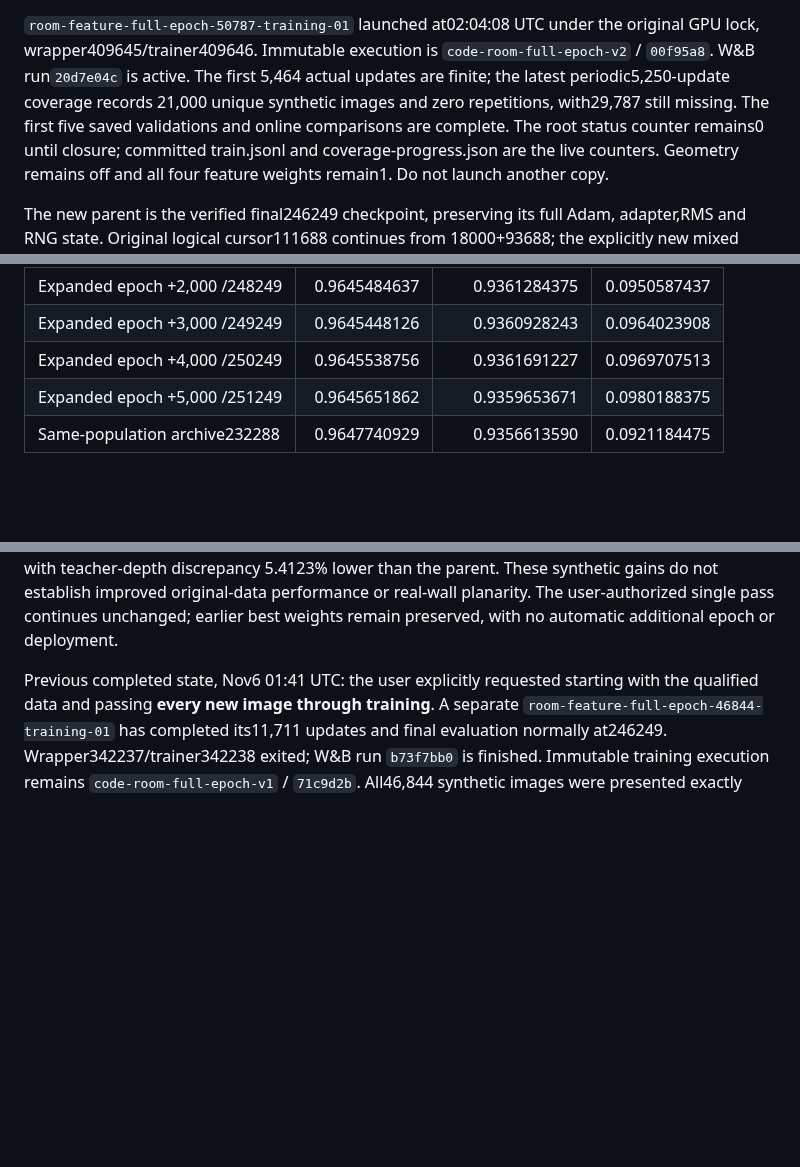
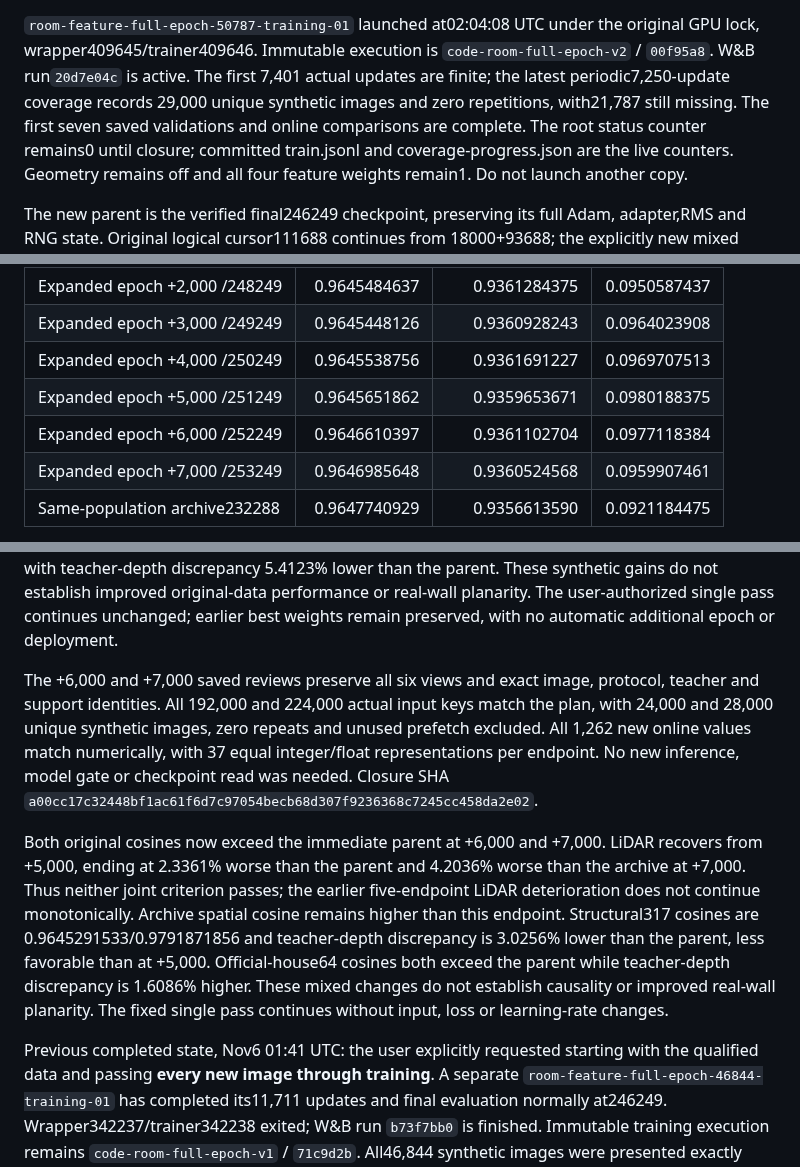
Before and after one commit to chongxi/radio-moge, a Markdown page: docs/procthor-empty-rgb.md, 3 parts joined by grey strips. Rendered like a GitHub page; blank space fills up the shorter version.

Commit message:
Record expanded epoch 6000 and 7000 validation results

```diff
--- a/docs/procthor-empty-rgb.md
+++ b/docs/procthor-empty-rgb.md
@@ -20,9 +20,9 @@ Pool manifest SHA`1173ca7e84f2939ae15de47988ec42e402a4228f1e817fbb25b954e6f1a266
 `room-feature-full-epoch-50787-training-01` launched at02:04:08 UTC under the
 original GPU lock, wrapper409645/trainer409646. Immutable execution is
 `code-room-full-epoch-v2` / `00f95a8`. W&B run`20d7e04c` is active. The first
-5,464 actual updates are finite; the latest periodic5,250-update coverage records
-21,000 unique synthetic images and zero repetitions, with29,787 still missing.
-The first five saved validations and online comparisons are complete. The root status counter remains0 until closure; committed train.jsonl
+7,401 actual updates are finite; the latest periodic7,250-update coverage records
+29,000 unique synthetic images and zero repetitions, with21,787 still missing.
+The first seven saved validations and online comparisons are complete. The root status counter remains0 until closure; committed train.jsonl
 and coverage-progress.json are the live counters. Geometry remains off and all
 four feature weights remain1. Do not launch another copy.
 
@@ -81,6 +81,8 @@ numerically;37 values differ only by equal integer/float representation.
 | Expanded epoch +3,000 /249249 |0.9645448126|0.9360928243|0.0964023908|
 | Expanded epoch +4,000 /250249 |0.9645538756|0.9361691227|0.0969707513|
 | Expanded epoch +5,000 /251249 |0.9645651862|0.9359653671|0.0980188375|
+| Expanded epoch +6,000 /252249 |0.9646610397|0.9361102704|0.0977118384|
+| Expanded epoch +7,000 /253249 |0.9646985648|0.9360524568|0.0959907461|
 | Same-population archive232288 |0.9647740929|0.9356613590|0.0921184475|
 
 At the first validation, summary rises, but spatial falls and LiDAR is1.2827% worse than the parent,
@@ -137,6 +139,25 @@ improve, with teacher-depth discrepancy 5.4123% lower than the parent. These
 synthetic gains do not establish improved original-data performance or real-wall
 planarity. The user-authorized single pass continues unchanged; earlier best
 weights remain preserved, with no automatic additional epoch or deployment.
+
+The +6,000 and +7,000 saved reviews preserve all six views and exact image,
+protocol, teacher and support identities. All 192,000 and 224,000 actual input
+keys match the plan, with 24,000 and 28,000 unique synthetic images, zero repeats
+and unused prefetch excluded. All 1,262 new online values match numerically,
+with 37 equal integer/float representations per endpoint. No new inference,
+model gate or checkpoint read was needed. Closure SHA
+`a00cc17c32448bf1ac61f6d7c97054becb68d307f9236368c7245cc458da2e02`.
+
+Both original cosines now exceed the immediate parent at +6,000 and +7,000.
+LiDAR recovers from +5,000, ending at 2.3361% worse than the parent and 4.2036%
+worse than the archive at +7,000. Thus neither joint criterion passes; the
+earlier five-endpoint LiDAR deterioration does not continue monotonically.
+Archive spatial cosine remains higher than this endpoint. Structural317
+cosines are 0.9645291533/0.9791871856 and teacher-depth discrepancy is 3.0256%
+lower than the parent, less favorable than at +5,000. Official-house64 cosines
+both exceed the parent while teacher-depth discrepancy is 1.6086% higher.
+These mixed changes do not establish causality or improved real-wall planarity.
+The fixed single pass continues without input, loss or learning-rate changes.
 
 
 Previous completed state, Nov6 01:41 UTC: the user explicitly requested starting with the
```
Also changed, not shown: other parts of docs/procthor-empty-rgb.md (+1 -1 lines).
